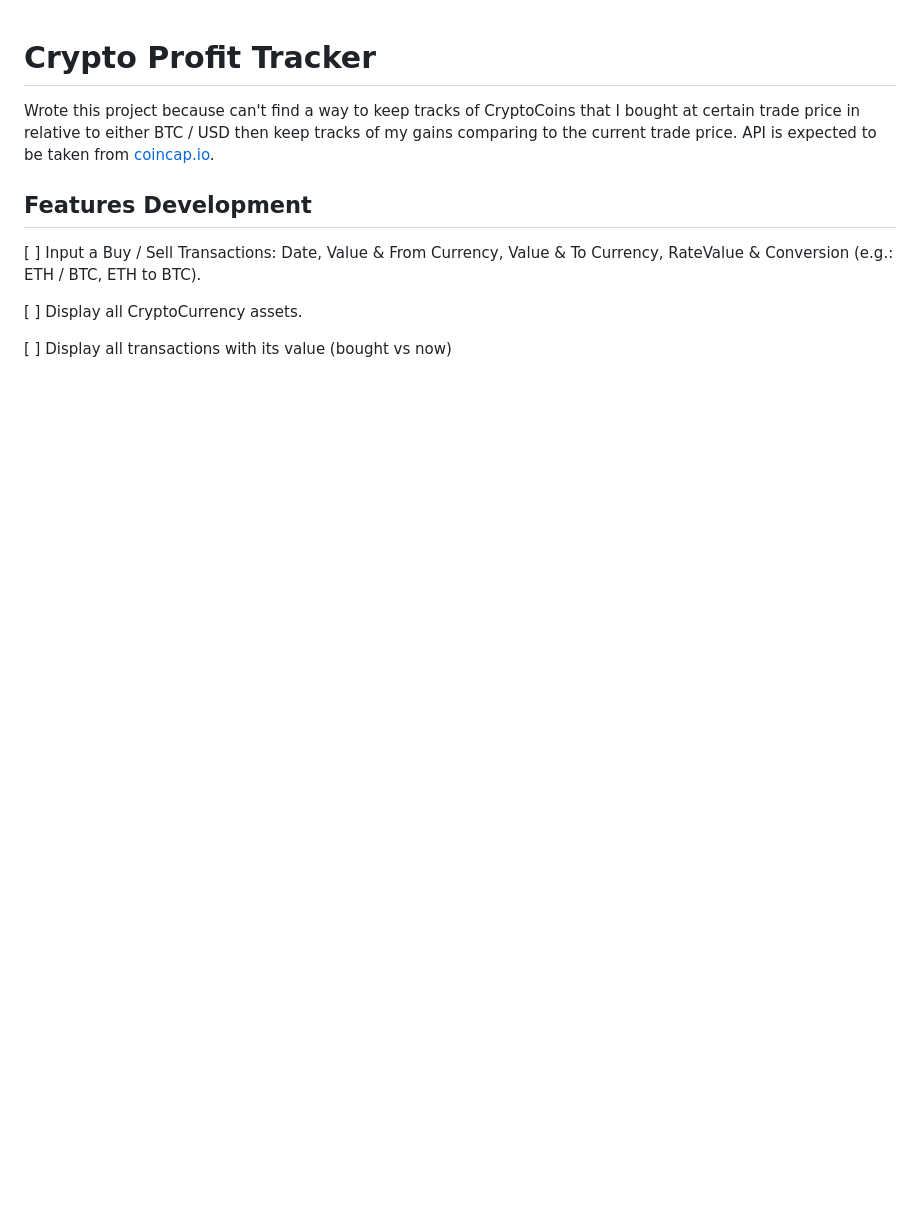
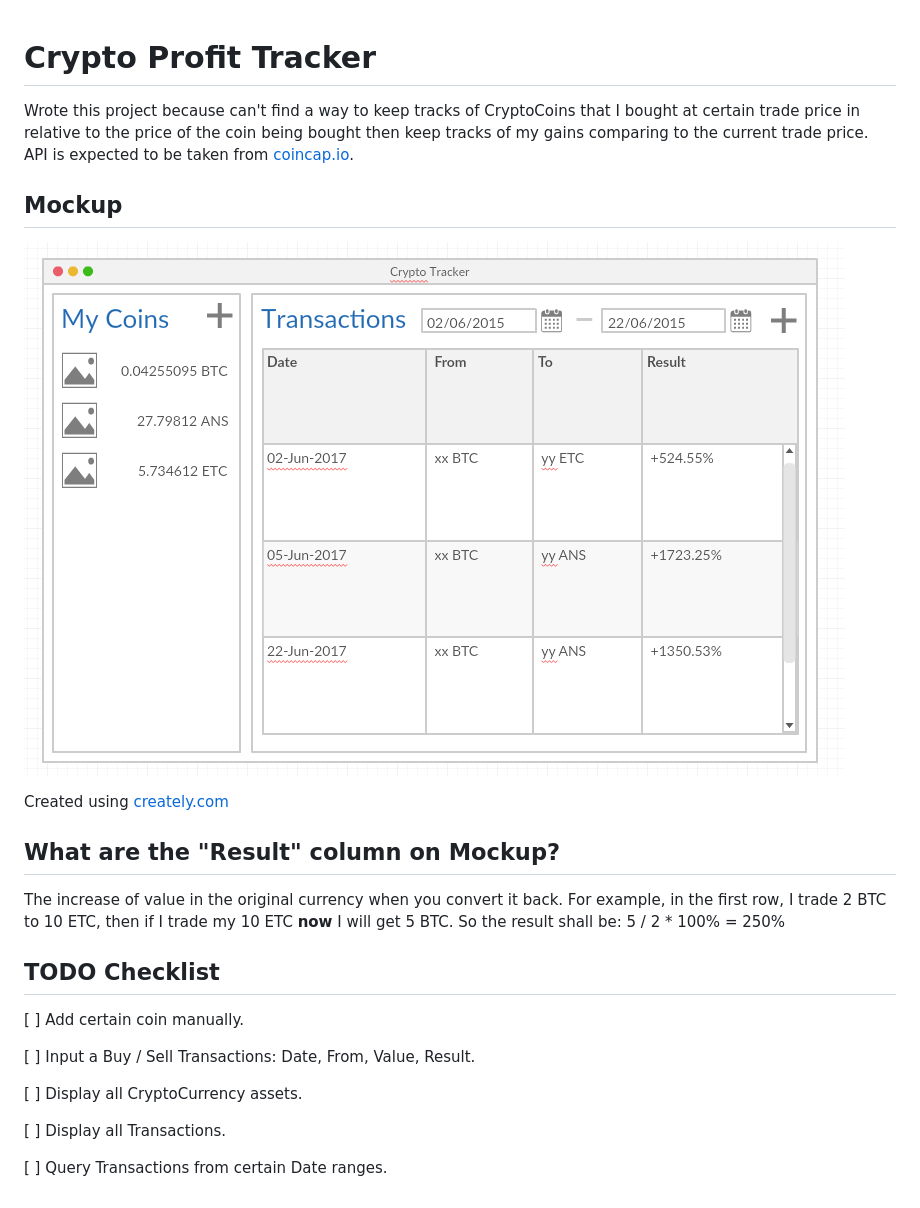
Before and after one commit to Daiwv/CryptoProfitTracker, a Markdown page: README.md, the part around the change. Rendered like a GitHub page; pictures changed too: images/mock.png (added); blank space fills up the shorter version.

Commit message:
Added mockup on README for more clarity of the project.

```diff
--- a/README.md
+++ b/README.md
@@ -1,10 +1,25 @@
 # Crypto Profit Tracker
 
-Wrote this project because can't find a way to keep tracks of CryptoCoins that I bought at certain trade price in relative to either BTC / USD then keep tracks of my gains comparing to the current trade price. API is expected to be taken from [coincap.io](http://coincap.io/).
+Wrote this project because can't find a way to keep tracks of CryptoCoins that I bought at certain trade price in relative to the price of the coin being bought then keep tracks of my gains comparing to the current trade price. API is expected to be taken from [coincap.io](http://coincap.io/).
 
-## Features Development
-[ ] Input a Buy / Sell Transactions: Date, Value & From Currency, Value & To Currency, RateValue & Conversion (e.g.: ETH / BTC, ETH to BTC).
+## Mockup
+
+![Crypto Tracker Mock](images/mock.png)
+
+Created using [creately.com](https://creately.com/)
+
+## What are the "Result" column on Mockup?
+
+The increase of value in the original currency when you convert it back. For example, in the first row, I trade 2 BTC to 10 ETC, then if I trade my 10 ETC **now** I will get 5 BTC. So the result shall be: 5 / 2 * 100% = 250%
+
+## TODO Checklist
+
+[ ] Add certain coin manually.
+
+[ ] Input a Buy / Sell Transactions: Date, From, Value, Result.
 
 [ ] Display all CryptoCurrency assets.
 
-[ ] Display all transactions with its value (bought vs now)
+[ ] Display all Transactions.
+
+[ ] Query Transactions from certain Date ranges.
```
Also changed, not shown: 2 other files.
